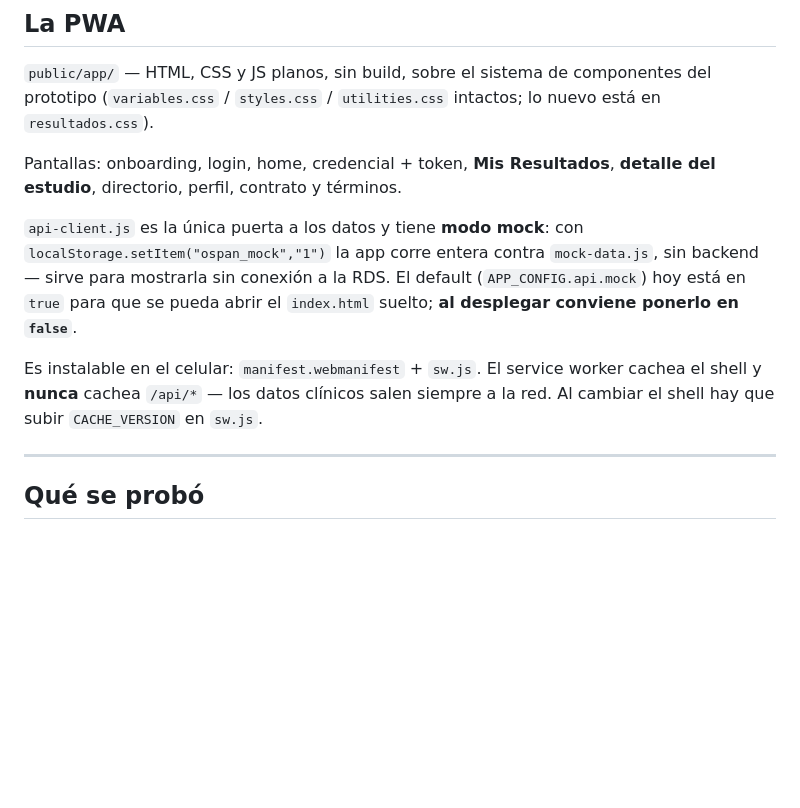
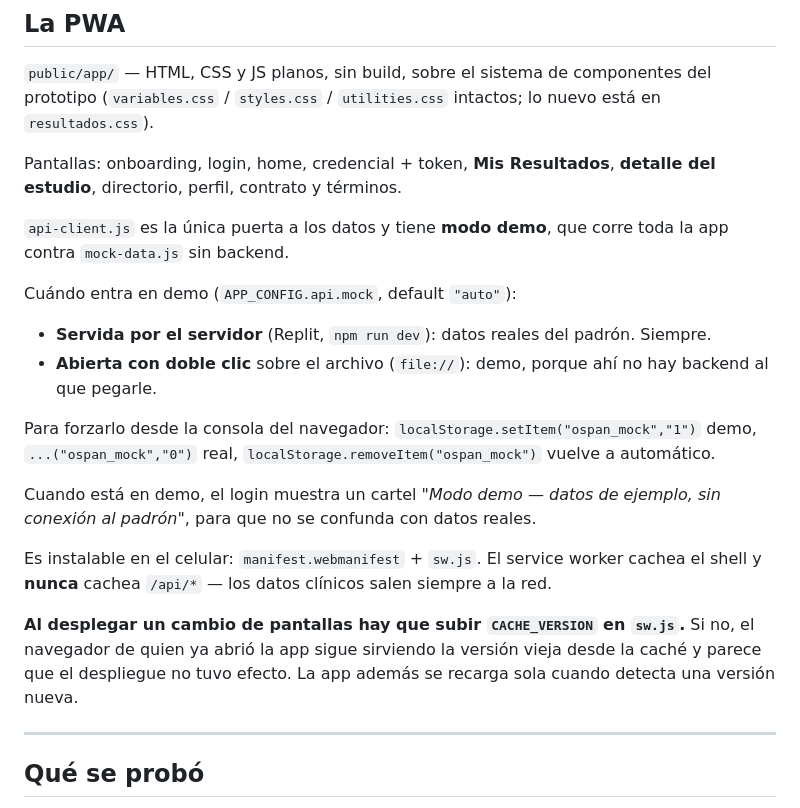
Before and after one commit to mrojkes/ospan-pegasus-fhir, a Markdown page: APP-ASOCIADO.md, the part around the change. Drawn GitHub-style; blank space fills up the shorter version.

```diff
--- a/APP-ASOCIADO.md
+++ b/APP-ASOCIADO.md
@@ -218,16 +218,33 @@ componentes del prototipo (`variables.css` / `styles.css` /
 Pantallas: onboarding, login, home, credencial + token, **Mis Resultados**,
 **detalle del estudio**, directorio, perfil, contrato y términos.
 
-`api-client.js` es la única puerta a los datos y tiene **modo mock**: con
-`localStorage.setItem("ospan_mock","1")` la app corre entera contra
-`mock-data.js`, sin backend — sirve para mostrarla sin conexión a la RDS.
-El default (`APP_CONFIG.api.mock`) hoy está en `true` para que se pueda
-abrir el `index.html` suelto; **al desplegar conviene ponerlo en `false`**.
+`api-client.js` es la única puerta a los datos y tiene **modo demo**, que
+corre toda la app contra `mock-data.js` sin backend.
+
+Cuándo entra en demo (`APP_CONFIG.api.mock`, default `"auto"`):
+
+- **Servida por el servidor** (Replit, `npm run dev`): datos reales del
+  padrón. Siempre.
+- **Abierta con doble clic** sobre el archivo (`file://`): demo, porque
+  ahí no hay backend al que pegarle.
+
+Para forzarlo desde la consola del navegador:
+`localStorage.setItem("ospan_mock","1")` demo,
+`...("ospan_mock","0")` real, `localStorage.removeItem("ospan_mock")`
+vuelve a automático.
+
+Cuando está en demo, el login muestra un cartel *"Modo demo — datos de
+ejemplo, sin conexión al padrón"*, para que no se confunda con datos
+reales.
 
 Es instalable en el celular: `manifest.webmanifest` + `sw.js`. El service
 worker cachea el shell y **nunca** cachea `/api/*` — los datos clínicos
-salen siempre a la red. Al cambiar el shell hay que subir `CACHE_VERSION`
-en `sw.js`.
+salen siempre a la red.
+
+**Al desplegar un cambio de pantallas hay que subir `CACHE_VERSION` en
+`sw.js`.** Si no, el navegador de quien ya abrió la app sigue sirviendo la
+versión vieja desde la caché y parece que el despliegue no tuvo efecto.
+La app además se recarga sola cuando detecta una versión nueva.
 
 ---
 
```
